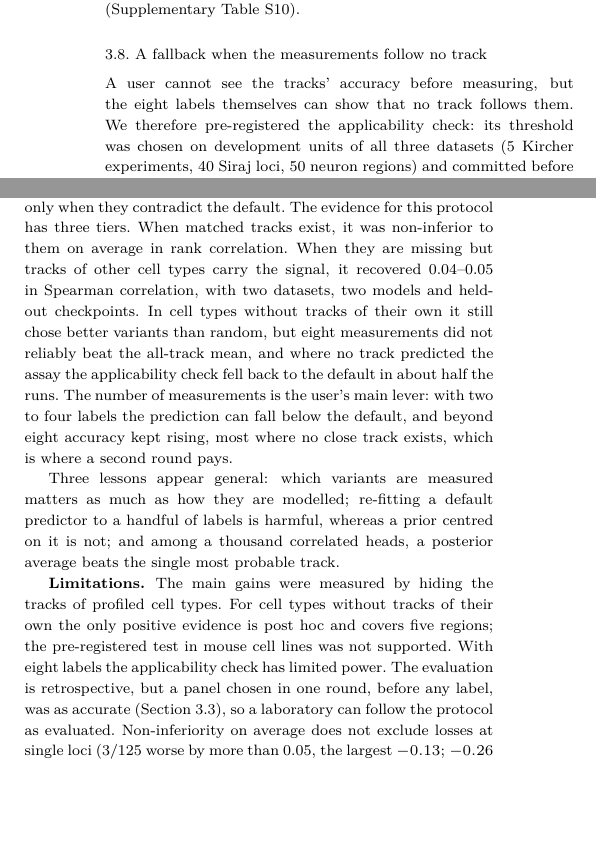
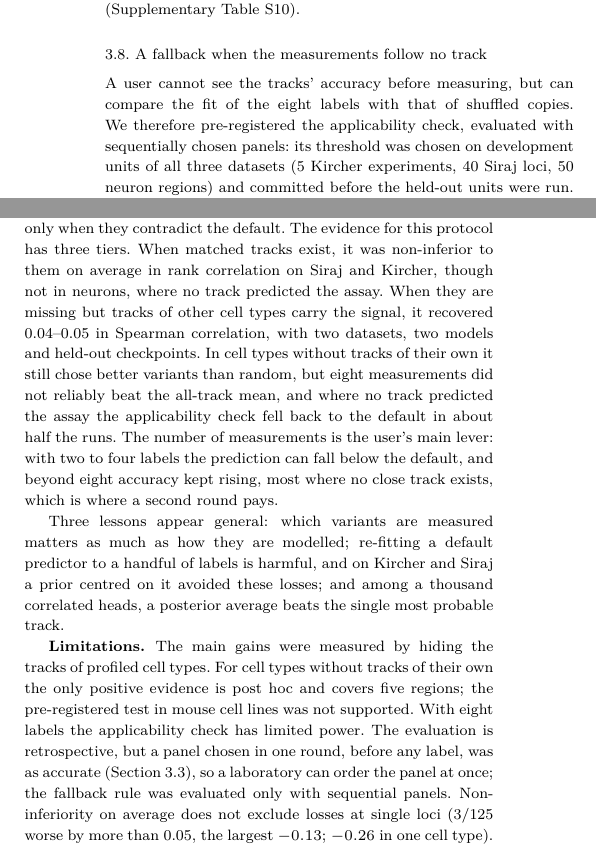
Before and after one commit to ydvislab/AuraGenome-V, a LaTeX paper (paper/main.tex): two parts of the columns of page 6 of 7, joined at a grey line, cut so that both start at the same text, the shorter picture padded with empty space. The pictures show the PDF file paper/main.pdf that the author committed with the source.

Commit message:
Review round 2: fallback wording and scope of non-inferiority
Fallback described consistently as an empirical rule evaluated with sequential panels (3.8, S11, S12, docstring);
non-inferiority scoped to Siraj and Kircher in rank correlation; 'one round matched sequential choice'; prior
'avoided these losses on Kircher and Siraj'. 7 pages; 12 tests pass.

Co-Authored-By: Claude Opus 5.5 <noreply@anthropic.com>

```diff
--- a/paper/main.tex
+++ b/paper/main.tex
@@ -265,7 +265,7 @@ single track chosen with all labels is reported as a reference.
 %===============================================================================
 \section{Results}
 
-\subsection{When matched tracks exist, \tp{} is non-inferior to them on average}
+\subsection{When matched tracks exist, \tp{} was non-inferior to them on Siraj and Kircher}
 
 In a profiled cell type the matched tracks are the natural default, so the first requirement is not to do worse than
 them. On Siraj, with all tracks kept, eight measurements were non-inferior to the matched mean (P1: $+0.010$, one-sided
@@ -444,8 +444,8 @@ about 30\% of regions worse by more than 0.05 (Supplementary Table~S10).
 \subsection{A fallback when the measurements follow no track}
 \label{sec:boundary}
 
-A user cannot see the tracks' accuracy before measuring, but the eight labels themselves can show that no track follows them. We
-therefore pre-registered the applicability check: its threshold was chosen on development units of all three datasets
+A user cannot see the tracks' accuracy before measuring, but can compare the fit of the eight labels with that of
+shuffled copies. We therefore pre-registered the applicability check, evaluated with sequentially chosen panels: its threshold was chosen on development units of all three datasets
 (5 Kircher experiments, 40 Siraj loci, 50 neuron regions) and committed before the held-out units were run. On the 109
 held-out neuron regions it fell back in 43--46\% of runs, raised accuracy over unchecked \tp{} by
 0.010 (65/109 regions, $P = 0.002$; A1) and stayed within 0.004 of the default. On the 85 held-out Siraj loci it
@@ -462,7 +462,8 @@ equally good on development units, cut this loss to at most 0.007 for both model
 \tp{} gives laboratories a concrete protocol for using a foundation model in their own cell type: start from the
 tracks whose metadata match, measure about eight variants chosen to split the competing tracks, and let the
 measurements move the prediction only when they contradict the default. The evidence for this protocol has three
-tiers. When matched tracks exist, it was non-inferior to them on average in rank correlation. When they are missing but tracks of other cell types
+tiers. When matched tracks exist, it was non-inferior to them on average in rank correlation on Siraj and Kircher, though
+not in neurons, where no track predicted the assay. When they are missing but tracks of other cell types
 carry the signal, it recovered 0.04--0.05 in Spearman correlation, with two datasets, two models and held-out
 checkpoints. In cell types without tracks of their own it still chose better variants than random, but eight
 measurements did not reliably beat the all-track mean, and where no track predicted the assay the applicability check
@@ -470,13 +471,15 @@ fell back to the default in about half the runs. The number of measurements is t
 four labels the prediction can fall below the default, and beyond eight accuracy kept rising, most where no close track exists, which is where a second round pays.
 
 Three lessons appear general: which variants are measured matters as much as how they are modelled; re-fitting a
-default predictor to a handful of labels is harmful, whereas a prior centred on it is not; and among a thousand
+default predictor to a handful of labels is harmful, and on Kircher and Siraj a prior centred on it avoided these
+losses; and among a thousand
 correlated heads, a posterior average beats the single most probable track.
 
 \textbf{Limitations.} The main gains were measured by hiding the tracks of profiled cell types. For cell types
 without tracks of their own the only positive evidence is post hoc and covers five regions; the pre-registered test in
 mouse cell lines was not supported. With eight labels the applicability check has limited power. The evaluation is retrospective, but a panel chosen in one round, before any label, was as accurate
-(Section~\ref{sec:panel}), so a laboratory can follow the protocol as evaluated. Non-inferiority on average does not exclude
+(Section~\ref{sec:panel}), so a laboratory can order the panel at once; the fallback rule was evaluated only with
+sequential panels. Non-inferiority on average does not exclude
 losses at single loci (3/125 worse by more than 0.05, the largest $-0.13$; $-0.26$ in one cell type). Absolute
 correlations are moderate (0.44--0.49 on Siraj).
 \tp{} helps only if at least one track, or a mixture of tracks, is roughly proportional to the assay.
```
Also changed, not shown: paper/supp_tables.tex (+3 -3 lines), README.md, paper/main.pdf, paper/supplement.pdf, paper/main.tex (2 more changed lines), 2 other files.
